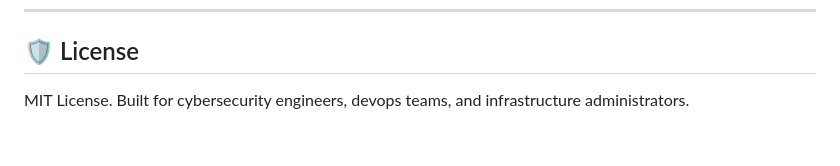
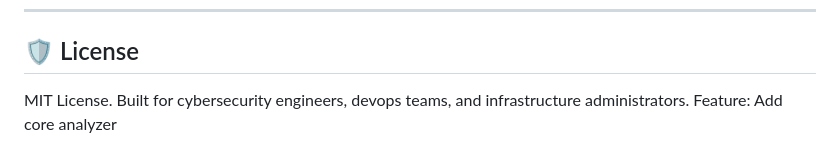
Before and after one commit to rajat722005-p/SSL-Certificate-Checker, a Markdown page: README.md, the part around the change. GitHub-like rendering.

Commit message:
Add core analyzer

```diff
--- a/README.md
+++ b/README.md
@@ -136,3 +136,4 @@ JOVAC/
 
 ## 🛡️ License
 MIT License. Built for cybersecurity engineers, devops teams, and infrastructure administrators.
+Feature: Add core analyzer
```
